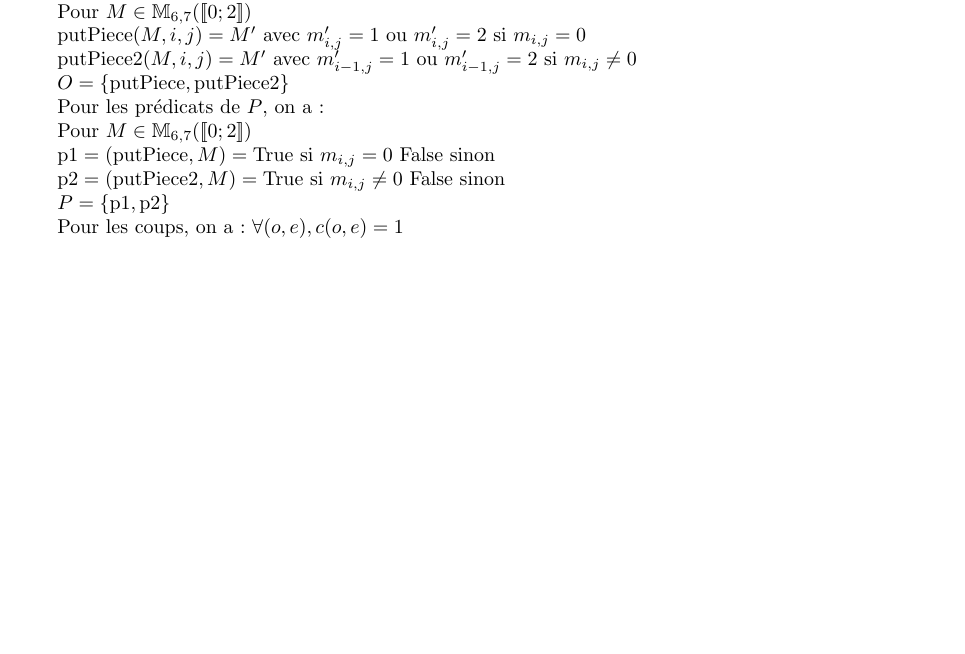
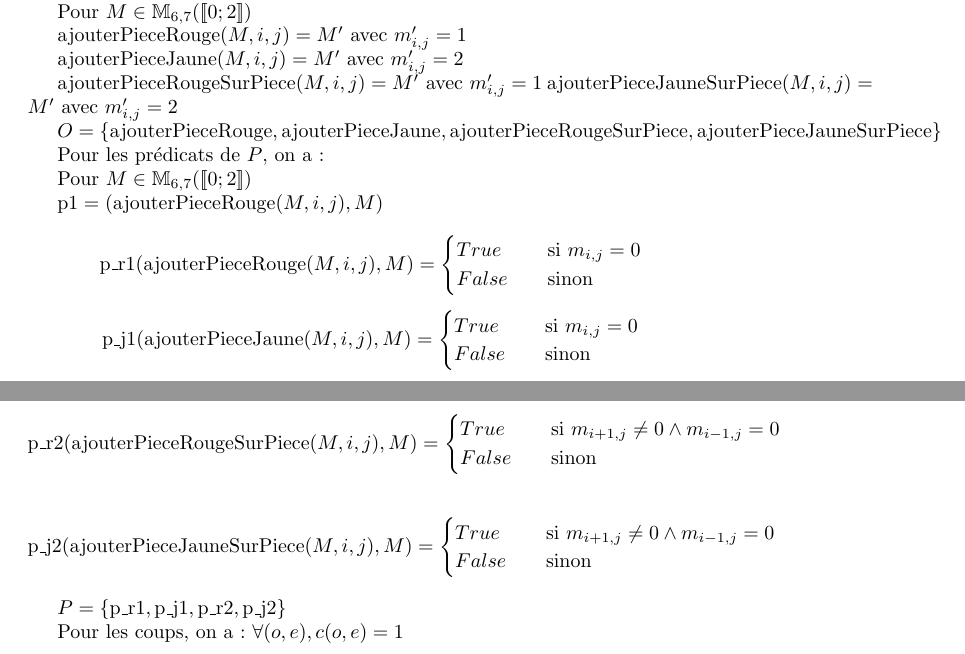
Before and after one commit to VirgileVV1/puissance4_vs_ia, a LaTeX document (puissance4.tex): part of the page before the commit and two parts of pages 1 and 2 of 2 after it, the two joined at a grey line, cut so that both start at the same text, the shorter picture padded with empty space. Compiled offline with pdfLaTeX.

Commit message:
J'améliore la modélisation du problème d'IA

```diff
--- a/puissance4.tex
+++ b/puissance4.tex
@@ -76,23 +76,67 @@ Pour les opérateurs de transformation, on peut prendre
 
 Pour $M \in \mathbb{M}_{6, 7}([\![0;2]\!])$
 
-$\text{putPiece}(M, i, j) = M'\text{ avec }m'_{i, j} = 1\text{ ou }m'_{i, j} = 2\text{ si }m_{i, j} = 0$
+$\text{ajouterPieceRouge}(M, i, j) = M'\text{ avec }m'_{i, j} = 1$
 
-$\text{putPiece2}(M, i, j) = M'\text{ avec }m'_{i-1, j} = 1\text{ ou }m'_{i-1, j} = 2\text{ si }m_{i, j} \neq 0$
+$\text{ajouterPieceJaune}(M, i, j) = M'\text{ avec }m'_{i, j} = 2$
+
+$\text{ajouterPieceRougeSurPiece}(M, i, j) = M'\text{ avec }m'_{i, j} = 1$
+$\text{ajouterPieceJauneSurPiece}(M, i, j) = M'\text{ avec }m'_{i, j} = 2$
 
 
-$O = \{ \text{putPiece}, \text{putPiece2} \}$
+% $\text{ajouterPieceJaune}(M, i, j) = M'\text{ avec }m'_{i, j} = 2$
+
+% $\text{putPiece}(M, i, j) = M'\text{ avec }m'_{i, j} = 1\text{ ou }m'_{i, j} = 2\text{ si }m_{i, j} = 0$
+
+% $\text{putPiece2}(M, i, j) = M'\text{ avec }m'_{i-1, j} = 1\text{ ou }m'_{i-1, j} = 2\text{ si }m_{i, j} \neq 0$
+
+
+% $O = \{ \text{putPiece}, \text{putPiece2} \}$
+
+$O = \{ \text{ajouterPieceRouge}, \text{ajouterPieceJaune}, \text{ajouterPieceRougeSurPiece}, \text{ajouterPieceJauneSurPiece} \}$
+
 
 Pour les prédicats de $P$, on a :
 
 Pour $M \in \mathbb{M}_{6, 7}([\![0;2]\!])$
 
-$\text{p1} = (\text{putPiece}, M) = \text{True si }m_{i, j} = 0\text{ False sinon} $
 
-$\text{p2} = (\text{putPiece2}, M) = \text{True si }m_{i, j} \neq 0\text{ False sinon} $
+$\text{p1} = (\text{ajouterPieceRouge}(M, i, j), M) $
+
+\[ \text{p\_r1}(\text{ajouterPieceRouge}(M, i, j), M) =
+  \begin{cases}
+    True       & \quad \text{si } m_{i, j} =0\\
+    False      & \quad \text{sinon}
+  \end{cases}
+\]
+
+\[ \text{p\_j1}(\text{ajouterPieceJaune}(M, i, j), M) =
+  \begin{cases}
+    True       & \quad \text{si } m_{i, j} =0\\
+    False      & \quad \text{sinon}
+  \end{cases}
+\]
 
 
-$P = \{\text{p1}, \text{p2} \}$
+
+
+\[ \text{p\_r2}(\text{ajouterPieceRougeSurPiece}(M, i, j), M) =
+  \begin{cases}
+    True       & \quad \text{si } m_{i+1, j} \neq 0 \wedge m_{i-1, j} = 0 \\
+    False      & \quad \text{sinon}
+  \end{cases}
+\]
+
+\[ \text{p\_j2}(\text{ajouterPieceJauneSurPiece}(M, i, j), M) =
+  \begin{cases}
+    True       & \quad \text{si } m_{i+1, j} \neq 0 \wedge m_{i-1, j} = 0 \\
+    False      & \quad \text{sinon}
+  \end{cases}
+\]
+
+
+
+$P = \{\text{p\_r1}, \text{p\_j1}, \text{p\_r2}, \text{p\_j2} \}$
 
 
 Pour les coups, on a : $\forall(o,e), c(o,e) = 1$
```
Also changed, not shown: puissance4.pdf.
